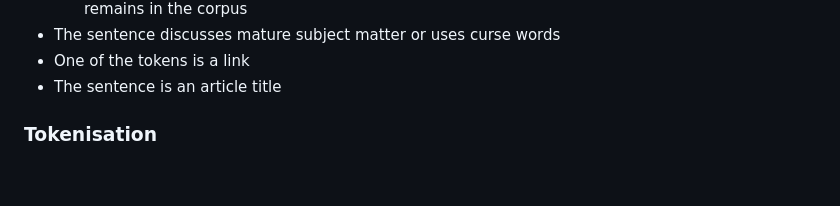
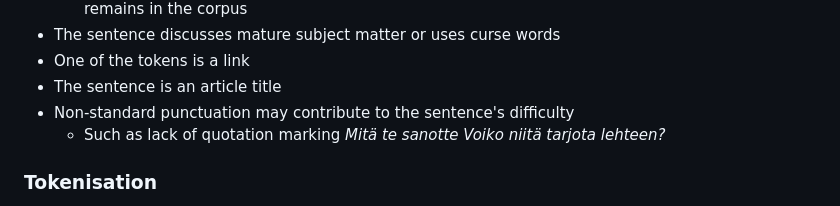
Before and after one commit to aconeil/Readability, a Markdown page: README.md, the part around the change. GitHub-like rendering; blank space fills up the shorter version.

```diff
--- a/README.md
+++ b/README.md
@@ -35,6 +35,8 @@ Sentences in the list are removed when:
 * The sentence discusses mature subject matter or uses curse words
 * One of the tokens is a link
 * The sentence is an article title
+* Non-standard punctuation may contribute to the sentence's difficulty
+  * Such as lack of quotation marking *Mitä te sanotte Voiko niitä tarjota lehteen?*
 
 ### Tokenisation
 
```
